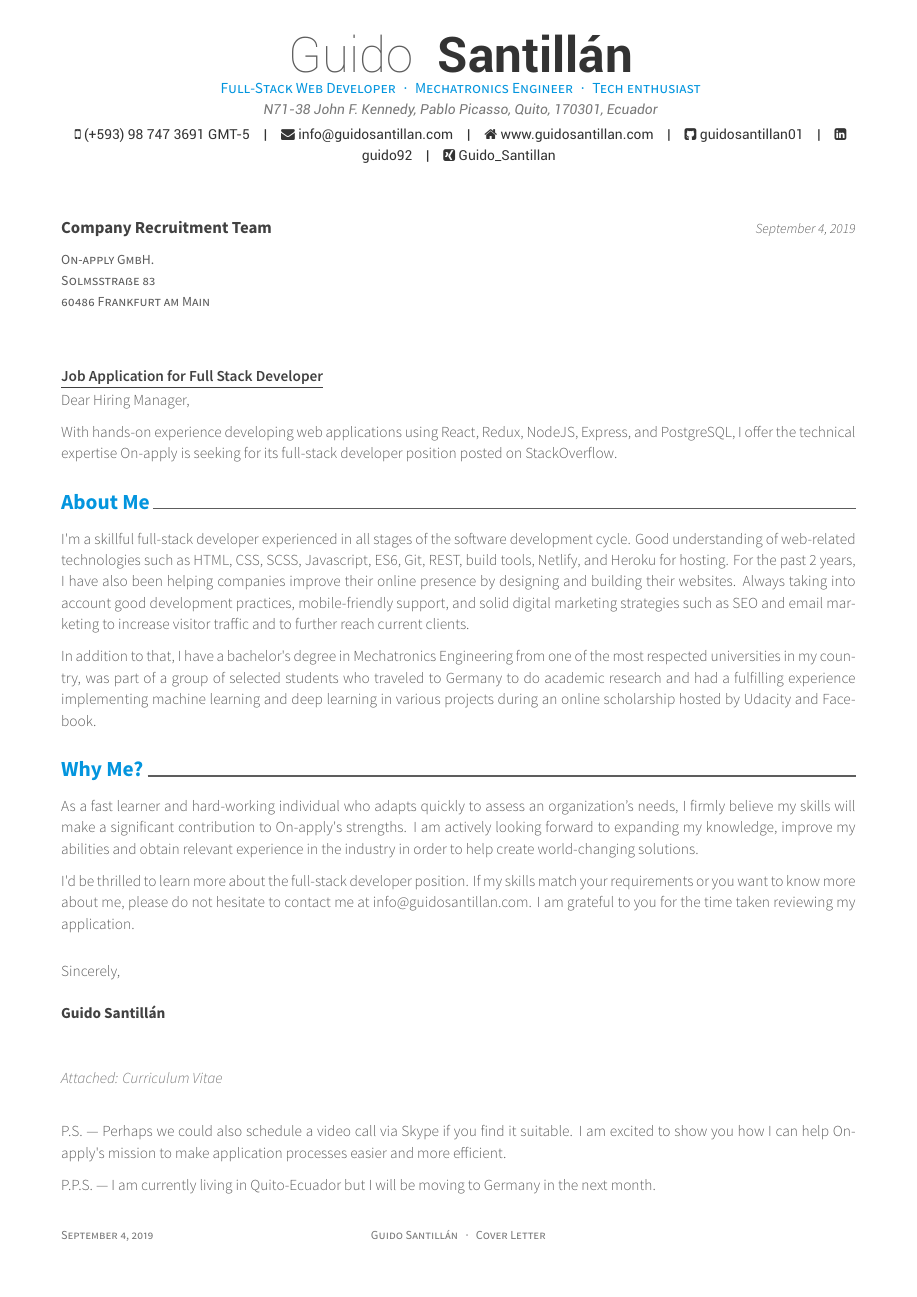
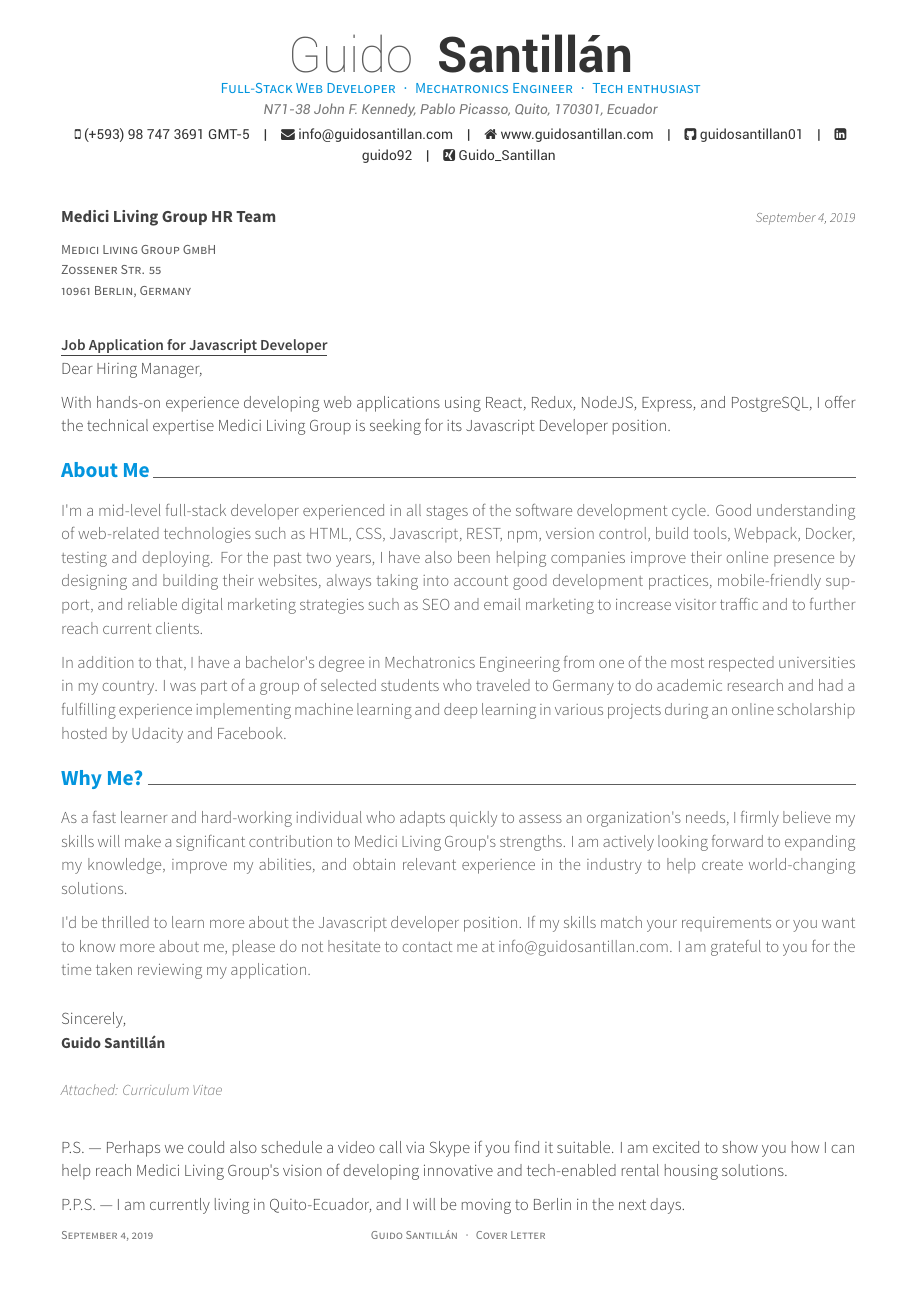
Before and after one commit to guidovini/cv, a LaTeX CV (basis/Santillan_Guido_CoverLetter.tex, which reads basis/awesome-cv.cls): the whole page. Compiled offline with XeLaTeX.

Commit message:
last ec commit

```diff
--- a/basis/coverletter.tex
+++ b/basis/Santillan_Guido_CoverLetter.tex
@@ -79,13 +79,16 @@
 %-------------------------------------------------------------------------------
 % The company being applied to
 \recipient
-  {Company Recruitment Team}
-  {On-apply GmbH.\\Solmsstraße 83\\60486 Frankfurt am Main}
+  {Medici Living Group HR Team}
+  % {Medici Living Group GmbH\\Berlin, Germany}
+  {Medici Living Group GmbH\\Zossener Str. 55\\10961 Berlin, Germany}
+
 % The date on the letter, default is the date of compilation
 \letterdate{\today}
 % The title of the letter
-\lettertitle{Job Application for Full Stack Developer}
+\lettertitle{Job Application for Javascript Developer}
 % How the letter is opened
+% Dear Hiring Manager
 \letteropening{Dear Hiring Manager,}
 % How the letter is closed
 \letterclosing{Sincerely,}
@@ -115,17 +118,17 @@
 %-------------------------------------------------------------------------------
 \begin{cvletter}
 
-With hands-on experience developing web applications using React, Redux, NodeJS, Express, and PostgreSQL, I offer the technical expertise On-apply is seeking for its full-stack developer position posted on StackOverflow.
+With hands-on experience developing web applications using React, Redux, NodeJS, Express, and PostgreSQL, I offer the technical expertise Medici Living Group is seeking for its Javascript Developer position.
 
 \lettersection{About Me}
-I'm a skillful full-stack developer experienced in all stages of the software development cycle. Good understanding of web-related technologies such as HTML, CSS, SCSS, Javascript, ES6, Git, REST, build tools, Netlify, and Heroku for hosting. For the past 2 years, I have also been helping companies improve their online presence by designing and building their websites. Always taking into account good development practices, mobile-friendly support, and solid digital marketing strategies such as SEO and email marketing to increase visitor traffic and to further reach current clients.
+I'm a mid-level full-stack developer experienced in all stages of the software development cycle. Good understanding of web-related technologies such as HTML, CSS, Javascript, REST, npm, version control, build tools, Webpack, Docker, testing and deploying. For the past two years, I have also been helping companies improve their online presence by designing and building their websites, always taking into account good development practices, mobile-friendly support, and reliable digital marketing strategies such as SEO and email marketing to increase visitor traffic and to further reach current clients.
 
-In addition to that, I have a bachelor's degree in Mechatronics Engineering from one of the most respected universities in my country, was part of a group of selected students who traveled to Germany to do academic research and had a fulfilling experience implementing machine learning and deep learning in various projects during an online scholarship hosted by Udacity and Facebook.
+In addition to that, I have a bachelor's degree in Mechatronics Engineering from one of the most respected universities in my country. I was part of a group of selected students who traveled to Germany to do academic research and had a fulfilling experience implementing machine learning and deep learning in various projects during an online scholarship hosted by Udacity and Facebook.
 
 \lettersection{Why Me?}
-As a fast learner and hard-working individual who adapts quickly to assess an organization’s needs, I firmly believe my skills will make a significant contribution to On-apply's strengths. I am actively looking forward to expanding my knowledge, improve my abilities and obtain relevant experience in the industry in order to help create world-changing solutions.
+As a fast learner and hard-working individual who adapts quickly to assess an organization's needs, I firmly believe my skills will make a significant contribution to Medici Living Group's strengths. I am actively looking forward to expanding my knowledge, improve my abilities, and obtain relevant experience in the industry to help create world-changing solutions.
 
-I'd be thrilled to learn more about the full-stack developer position. If my skills match your requirements or you want to know more about me, please do not hesitate to contact me at \href{mailto:info@guidosantillan.com}{info@guidosantillan.com}. I am grateful to you for the time taken reviewing my application.
+I'd be thrilled to learn more about the Javascript developer position. If my skills match your requirements or you want to know more about me, please do not hesitate to contact me at \href{mailto:info@guidosantillan.com}{info@guidosantillan.com}. I am grateful to you for the time taken reviewing my application.
 
 \end{cvletter}
 
@@ -133,8 +136,8 @@ I'd be thrilled to learn more about the full-stack developer position. If my ski
 % Print the signature and enclosures with above letter informations
 \makeletterclosing
 
-P.S. — Perhaps we could also schedule a video call via Skype if you find it suitable. I am excited to show you how I can help On-apply's mission to make application processes easier and more efficient.
+P.S. — Perhaps we could also schedule a video call via Skype if you find it suitable. I am excited to show you how I can help reach Medici Living Group's vision of developing innovative and tech-enabled rental housing solutions.
 
-P.P.S. —  I am currently living in Quito-Ecuador but I will be moving to Germany in the next month.
+P.P.S. —  I am currently living in Quito-Ecuador, and I will be moving to Berlin in the next days.
 
 \end{document}
--- a/basis/awesome-cv.cls
+++ b/basis/awesome-cv.cls
@@ -282,7 +282,7 @@
 \newcommand*{\recipienttitlestyle}[1]{{\fontsize{11pt}{1em}\bodyfont\bfseries\color{darktext} #1}}
 \newcommand*{\lettertitlestyle}[1]{{\fontsize{10pt}{1em}\bodyfontlight\bfseries\color{darktext} \underline{#1}}}
 \newcommand*{\letterdatestyle}[1]{{\fontsize{9pt}{1em}\bodyfontlight\slshape\color{graytext} #1}}
-\newcommand*{\lettertextstyle}{\fontsize{10pt}{1.4em}\bodyfontlight\upshape\color{graytext}}
+\newcommand*{\lettertextstyle}{\fontsize{11pt}{1.4em}\bodyfontlight\upshape\color{darktext}}
 \newcommand*{\letternamestyle}[1]{{\fontsize{10pt}{1em}\bodyfont\bfseries\color{darktext} #1}}
 \newcommand*{\letterenclosurestyle}[1]{{\fontsize{10pt}{1em}\bodyfontlight\slshape\color{lighttext} #1}}
 
@@ -698,11 +698,11 @@
 % Define a section for the cover letter
 % Usage: \lettersection{<section-title>}
 \newcommand{\lettersection}[1]{%
-  \par\addvspace{2.5ex}
+  \par\addvspace{1.5ex}
   \phantomsection{}
   \lettersectionstyle{#1}
   \color{gray}\vhrulefill{0.9pt}
-  \par\nobreak\addvspace{0.4ex}
+  \par\nobreak\addvspace{0.5ex}
 }
 
 
@@ -727,14 +727,14 @@
 % Define a title of the cover letter
 % Usage: \makelettertitle
 \newcommand*{\makelettertitle}{
-  \vspace{8.4mm}
+  \vspace{6mm}
   \setlength\tabcolsep{0pt}
   \setlength{\extrarowheight}{0pt}
   \begin{tabular*}{\textwidth}{@{\extracolsep{\fill}} L{12.5cm} R{4.5cm}}
     \recipienttitlestyle{\@recipientname} & \letterdatestyle{\@letterdate}
   \end{tabular*}
   \begin{singlespace}
-    \recipientaddressstyle{\@recipientaddress} \\\\
+    \recipientaddressstyle{\@recipientaddress} \\
   \end{singlespace}
   \ifthenelse{\isundefined{\@lettertitle}}
     {}
@@ -746,12 +746,12 @@
 % Usage: \makeletterclosing
 \newcommand*{\makeletterclosing}{
   \vspace{3.4mm}
-  \lettertextstyle{\@letterclosing} \\\\
+  \lettertextstyle{\@letterclosing} \\%\\
   \letternamestyle{\@firstname \@lastname}
   \ifthenelse{\isundefined{\@letterenclosure}}
     {\\}
     {
-      \\\\\\
+      \\\\
       \letterenclosurestyle{\@letterenclname:  \@letterenclosure} \\
     }
 }
```
Also changed, not shown: basis/resume/projects.tex (+1 -1 lines), basis/Santillan_Guido_CV.pdf, basis/Santillan_Guido_CoverLetter.pdf (added), basis/coverletter.pdf, basis/mechatronics.jpg (added), basis/resume.pdf, 1 other file.
